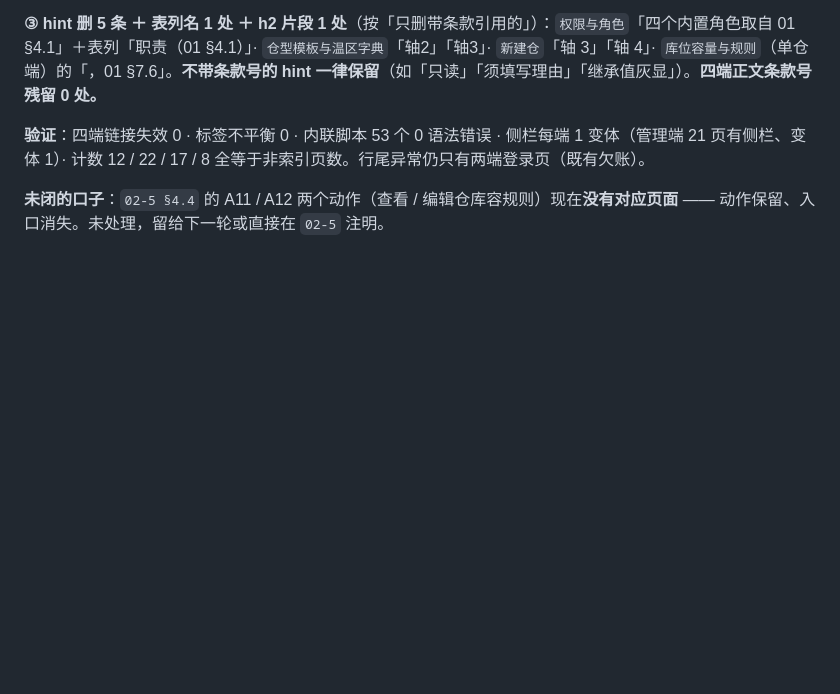
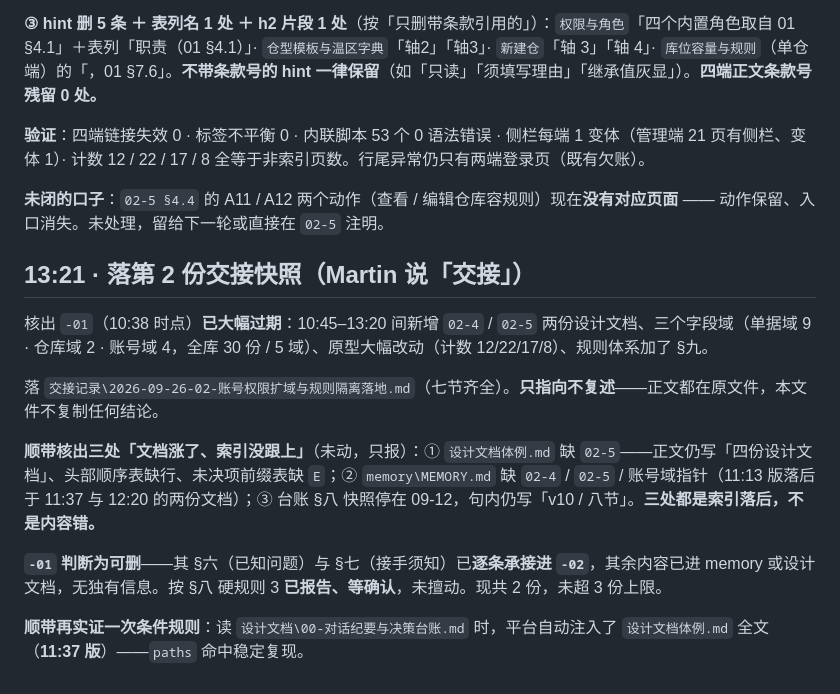
Before and after one commit to ChenXiang1988/huolingyuncang, a Markdown page: .workbuddy/memory/2026-09-26.md, the part around the change. GitHub-like rendering; blank space fills up the shorter version.

```diff
--- a/.workbuddy/memory/2026-09-26.md
+++ b/.workbuddy/memory/2026-09-26.md
@@ -721,3 +721,16 @@ C1 为每页注入一段「空锚点拦截」脚本（只拦截 `href="#"` 的
 **验证**：四端链接失效 0 · 标签不平衡 0 · 内联脚本 53 个 0 语法错误 · 侧栏每端 1 变体（管理端 21 页有侧栏、变体 1）· 计数 12 / 22 / 17 / 8 全等于非索引页数。行尾异常仍只有两端登录页（既有欠账）。
 
 **未闭的口子**：`02-5 §4.4` 的 A11 / A12 两个动作（查看 / 编辑仓库容规则）现在**没有对应页面** —— 动作保留、入口消失。未处理，留给下一轮或直接在 `02-5` 注明。
+
+
+## 13:21 · 落第 2 份交接快照（Martin 说「交接」）
+
+核出 `-01`（10:38 时点）**已大幅过期**：10:45–13:20 间新增 `02-4` / `02-5` 两份设计文档、三个字段域（单据域 9 · 仓库域 2 · 账号域 4，全库 30 份 / 5 域）、原型大幅改动（计数 12/22/17/8）、规则体系加了 §九。
+
+落 `交接记录\2026-09-26-02-账号权限扩域与规则隔离落地.md`（七节齐全）。**只指向不复述**——正文都在原文件，本文件不复制任何结论。
+
+**顺带核出三处「文档涨了、索引没跟上」**（未动，只报）：① `设计文档体例.md` 缺 `02-5`——正文仍写「四份设计文档」、头部顺序表缺行、未决项前缀表缺 `E`；② `memory\MEMORY.md` 缺 `02-4` / `02-5` / 账号域指针（11:13 版落后于 11:37 与 12:20 的两份文档）；③ 台账 §八 快照停在 09-12，句内仍写「v10 / 八节」。**三处都是索引落后，不是内容错。**
+
+**`-01` 判断为可删**——其 §六（已知问题）与 §七（接手须知）已**逐条承接进 `-02`**，其余内容已进 memory 或设计文档，无独有信息。按 §八 硬规则 3 **已报告、等确认**，未擅动。现共 2 份，未超 3 份上限。
+
+**顺带再实证一次条件规则**：读 `设计文档\00-对话纪要与决策台账.md` 时，平台自动注入了 `设计文档体例.md` 全文（**11:37 版**）——`paths` 命中稳定复现。
```
Also changed, not shown: 交接记录/2026-09-26-02-账号权限扩域与规则隔离落地.md (added, +152 -0 lines).
